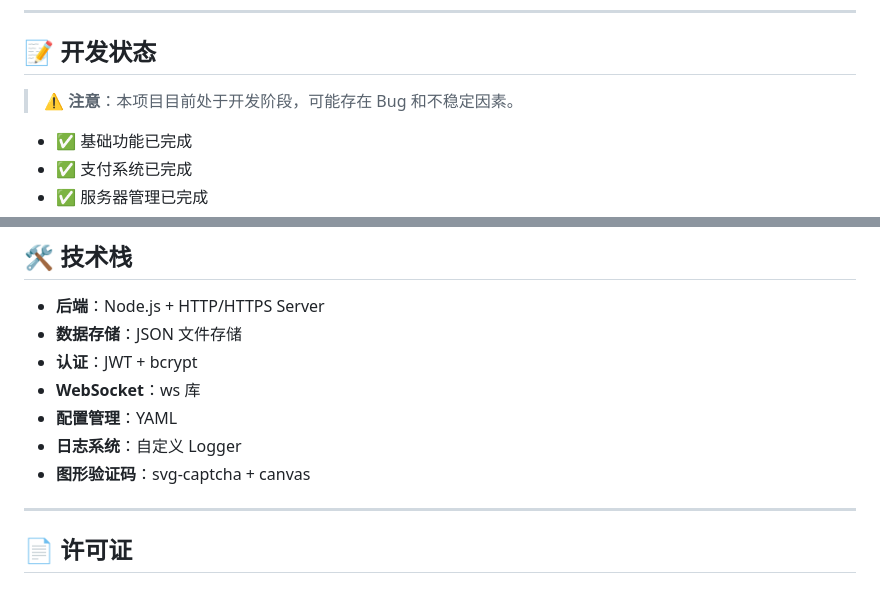
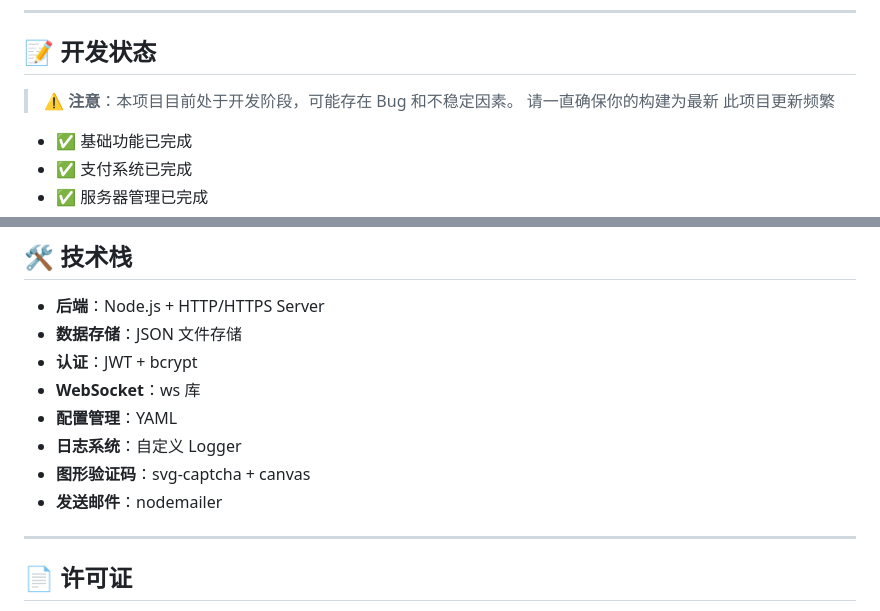
Before and after one commit to kqjs5174/Wmp, a Markdown page: README.md, 2 parts joined by grey strips. GitHub-like rendering.

Commit message:
Add email sending feature to README

```diff
--- a/README.md
+++ b/README.md
@@ -261,7 +261,7 @@ auth:
 ## 📝 开发状态
 
 > ⚠️ **注意**：本项目目前处于开发阶段，可能存在 Bug 和不稳定因素。
-
+> 请一直确保你的构建为最新 此项目更新频繁
 - ✅ 基础功能已完成
 - ✅ 支付系统已完成
 - ✅ 服务器管理已完成
@@ -279,6 +279,7 @@ auth:
 - **配置管理**：YAML
 - **日志系统**：自定义 Logger
 - **图形验证码**：svg-captcha + canvas
+- **发送邮件**：nodemailer
 
 ---
 
```
